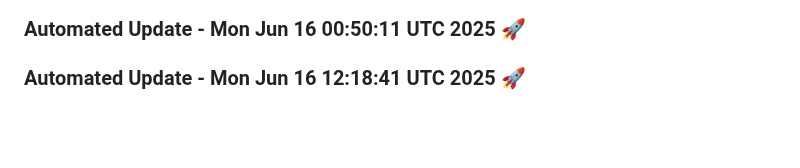
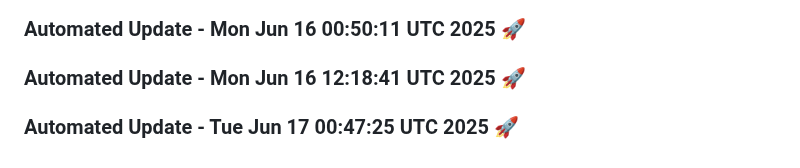
Before and after one commit to tanishq20011430/portfolio_website, a Markdown page: README.md, the part around the change. GitHub-like rendering; blank space fills up the shorter version.

Commit message:
Automated daily update: Tue Jun 17 00:47:25 UTC 2025

```diff
--- a/README.md
+++ b/README.md
@@ -446,3 +446,6 @@ You can customize this template based on your specific requirements.
 
 
 ### Automated Update - Mon Jun 16 12:18:41 UTC 2025 🚀
+
+
+### Automated Update - Tue Jun 17 00:47:25 UTC 2025 🚀
```
